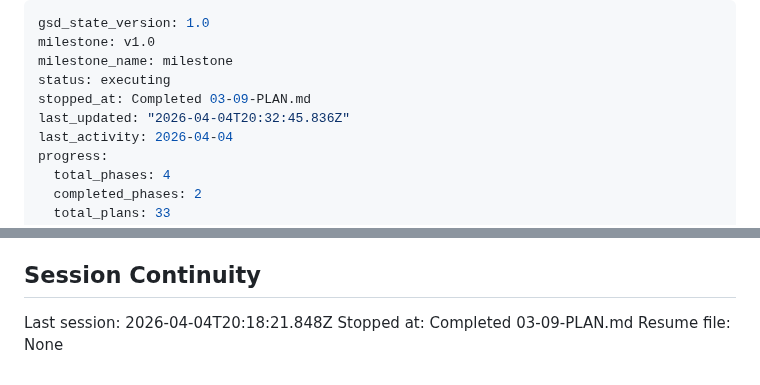
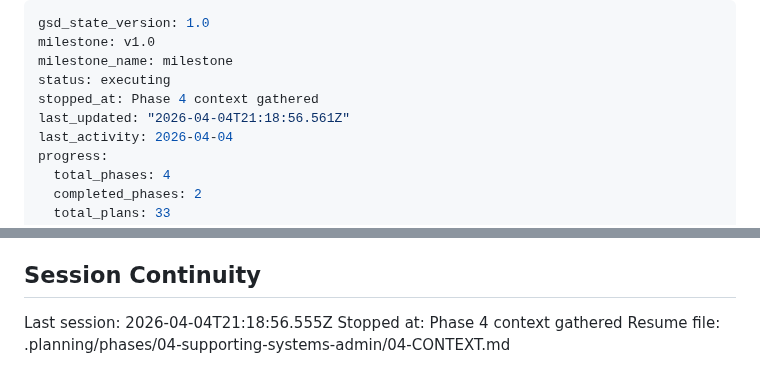
Before and after one commit to cleanly2026/cleanly, a Markdown page: .planning/STATE.md, 2 parts joined by grey strips. GitHub-like rendering.

Commit message:
docs(state): record phase 4 context session

```diff
--- a/.planning/STATE.md
+++ b/.planning/STATE.md
@@ -3,8 +3,8 @@ gsd_state_version: 1.0
 milestone: v1.0
 milestone_name: milestone
 status: executing
-stopped_at: Completed 03-09-PLAN.md
-last_updated: "2026-04-04T20:32:45.836Z"
+stopped_at: Phase 4 context gathered
+last_updated: "2026-04-04T21:18:56.561Z"
 last_activity: 2026-04-04
 progress:
   total_phases: 4
@@ -142,6 +142,6 @@ None yet.
 
 ## Session Continuity
 
-Last session: 2026-04-04T20:18:21.848Z
-Stopped at: Completed 03-09-PLAN.md
-Resume file: None
+Last session: 2026-04-04T21:18:56.555Z
+Stopped at: Phase 4 context gathered
+Resume file: .planning/phases/04-supporting-systems-admin/04-CONTEXT.md
```
